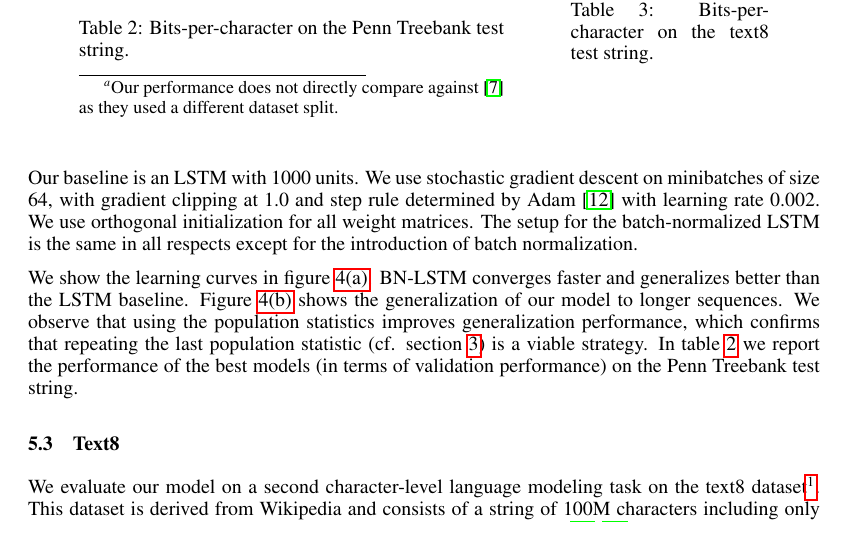
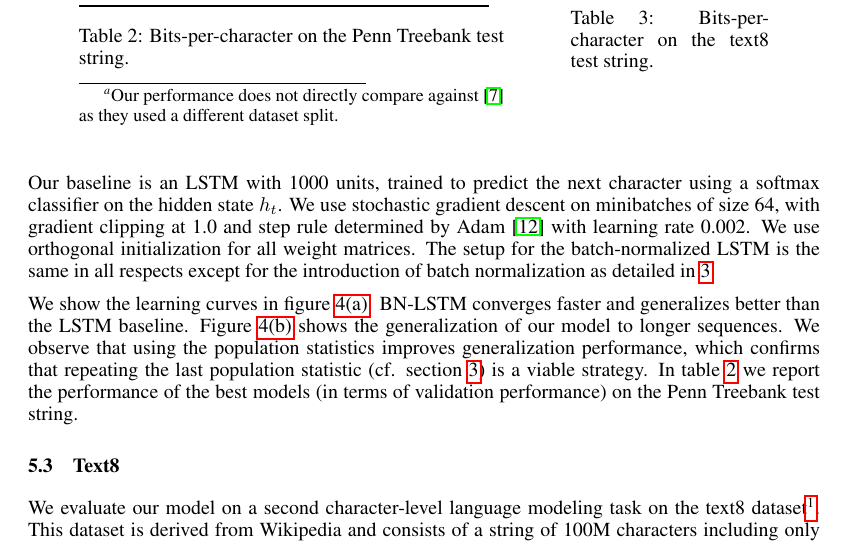
Before and after one commit to cooijmanstim/recurrent-batch-normalization, a LaTeX paper (paper/index.tex): part of page 7 of 9, cut so that both start at the same text. Compiled offline with pdfLaTeX.

Commit message:
add ptb model detail

```diff
--- a/paper/index.tex
+++ b/paper/index.tex
@@ -447,12 +447,12 @@ according to the train/valid/test partition of~\cite{mikolov2012subword}.
 For training we segment the training sequence into examples of length 100.
 The training sequence does not cleanly divide by 100, so for each epoch we randomly crop a subsequence that does and segment that instead.
 
-Our baseline is an LSTM with 1000 units.
+Our baseline is an LSTM with 1000 units, trained to predict the next character using a softmax classifier on the hidden state $h_t$.
 We use stochastic gradient descent on minibatches of size 64,
 with gradient clipping at 1.0 and step rule determined by Adam~\cite{kingma2014adam}
 with learning rate 0.002.
 We use orthogonal initialization for all weight matrices.
-The setup for the batch-normalized LSTM is the same in all respects except for the introduction of batch normalization.
+The setup for the batch-normalized LSTM is the same in all respects except for the introduction of batch normalization as detailed in~\ref{sec:recurrent-batch-normalization}.
 
 We show the learning curves in figure~\ref{fig:ptb_valid}.
 BN-LSTM converges faster and generalizes better than the LSTM baseline.
```
